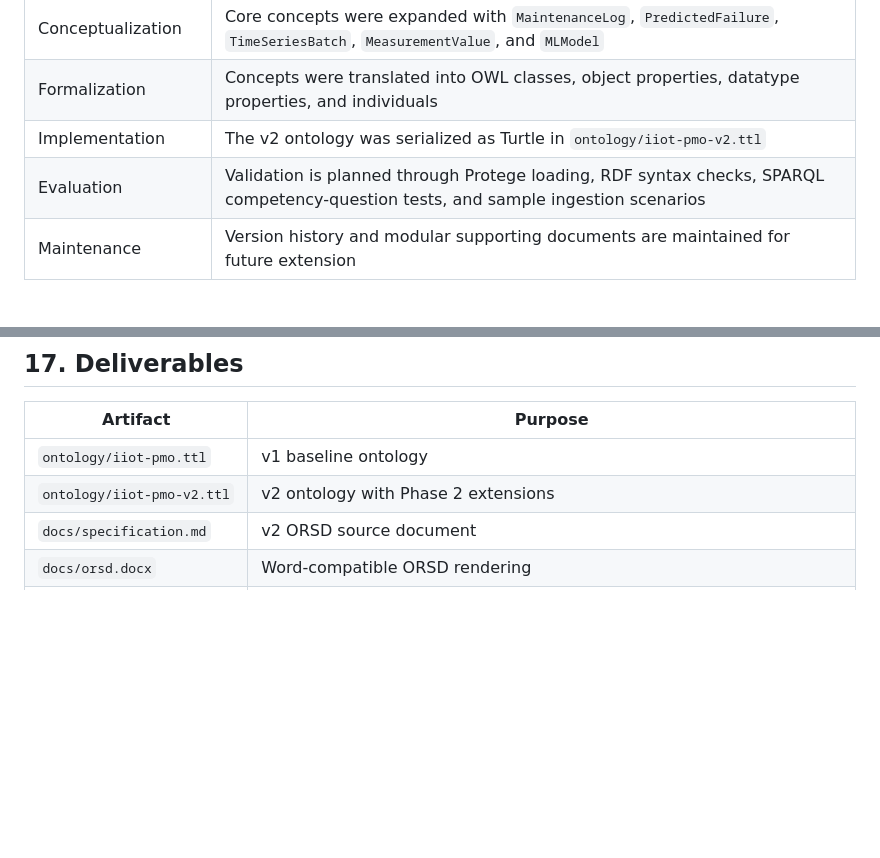
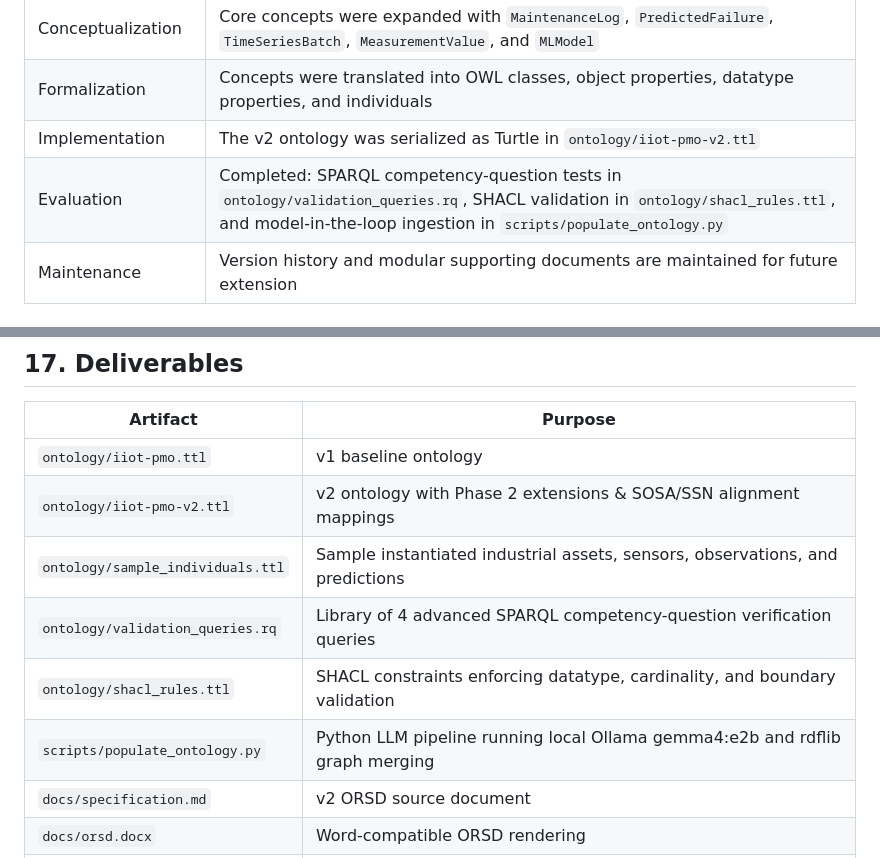
Before and after one commit to alperenncetinn/iiot-pm-ontology, a Markdown page: docs/specification.md, 2 parts joined by grey strips. Drawn GitHub-style; blank space fills up the shorter version.

```diff
--- a/docs/specification.md
+++ b/docs/specification.md
@@ -56,7 +56,7 @@ The v2 development follows a METHONTOLOGY-inspired process:
 | Conceptualization | Core concepts were expanded with `MaintenanceLog`, `PredictedFailure`, `TimeSeriesBatch`, `MeasurementValue`, and `MLModel` |
 | Formalization | Concepts were translated into OWL classes, object properties, datatype properties, and individuals |
 | Implementation | The v2 ontology was serialized as Turtle in `ontology/iiot-pmo-v2.ttl` |
-| Evaluation | Validation is planned through Protege loading, RDF syntax checks, SPARQL competency-question tests, and sample ingestion scenarios |
+| Evaluation | Completed: SPARQL competency-question tests in `ontology/validation_queries.rq`, SHACL validation in `ontology/shacl_rules.ttl`, and model-in-the-loop ingestion in `scripts/populate_ontology.py` |
 | Maintenance | Version history and modular supporting documents are maintained for future extension |
 
 ## 6. Research Integration: Ontology Population Using LLMs
@@ -267,7 +267,11 @@ Validation will be performed by:
 | Artifact | Purpose |
 | --- | --- |
 | `ontology/iiot-pmo.ttl` | v1 baseline ontology |
-| `ontology/iiot-pmo-v2.ttl` | v2 ontology with Phase 2 extensions |
+| `ontology/iiot-pmo-v2.ttl` | v2 ontology with Phase 2 extensions & SOSA/SSN alignment mappings |
+| `ontology/sample_individuals.ttl` | Sample instantiated industrial assets, sensors, observations, and predictions |
+| `ontology/validation_queries.rq` | Library of 4 advanced SPARQL competency-question verification queries |
+| `ontology/shacl_rules.ttl` | SHACL constraints enforcing datatype, cardinality, and boundary validation |
+| `scripts/populate_ontology.py` | Python LLM pipeline running local Ollama gemma4:e2b and rdflib graph merging |
 | `docs/specification.md` | v2 ORSD source document |
 | `docs/orsd.docx` | Word-compatible ORSD rendering |
 | `docs/research_review.md` | Literature review, LLM ontology population plan, and GRU-RNN adaptation |
```
Also changed, not shown: README.md (+14 -14 lines).
